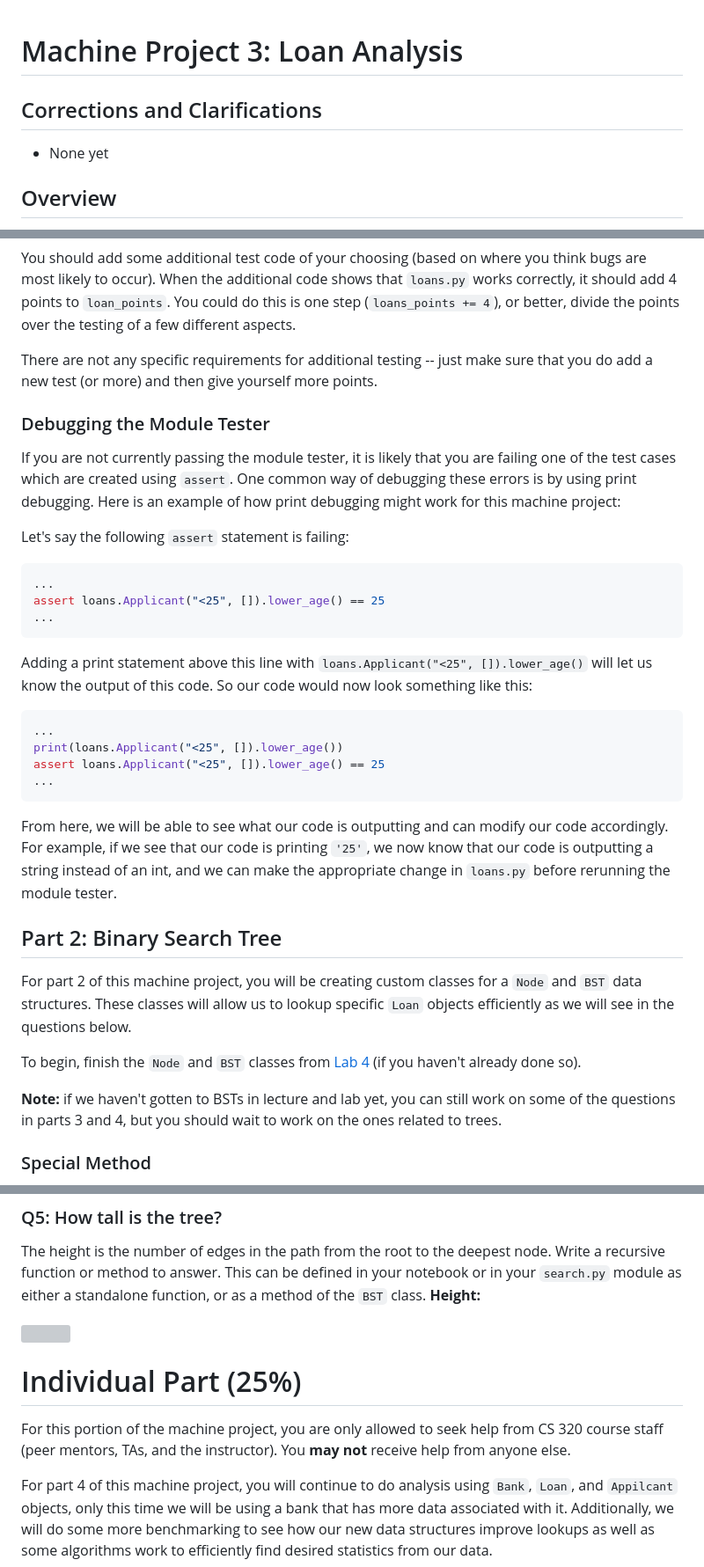
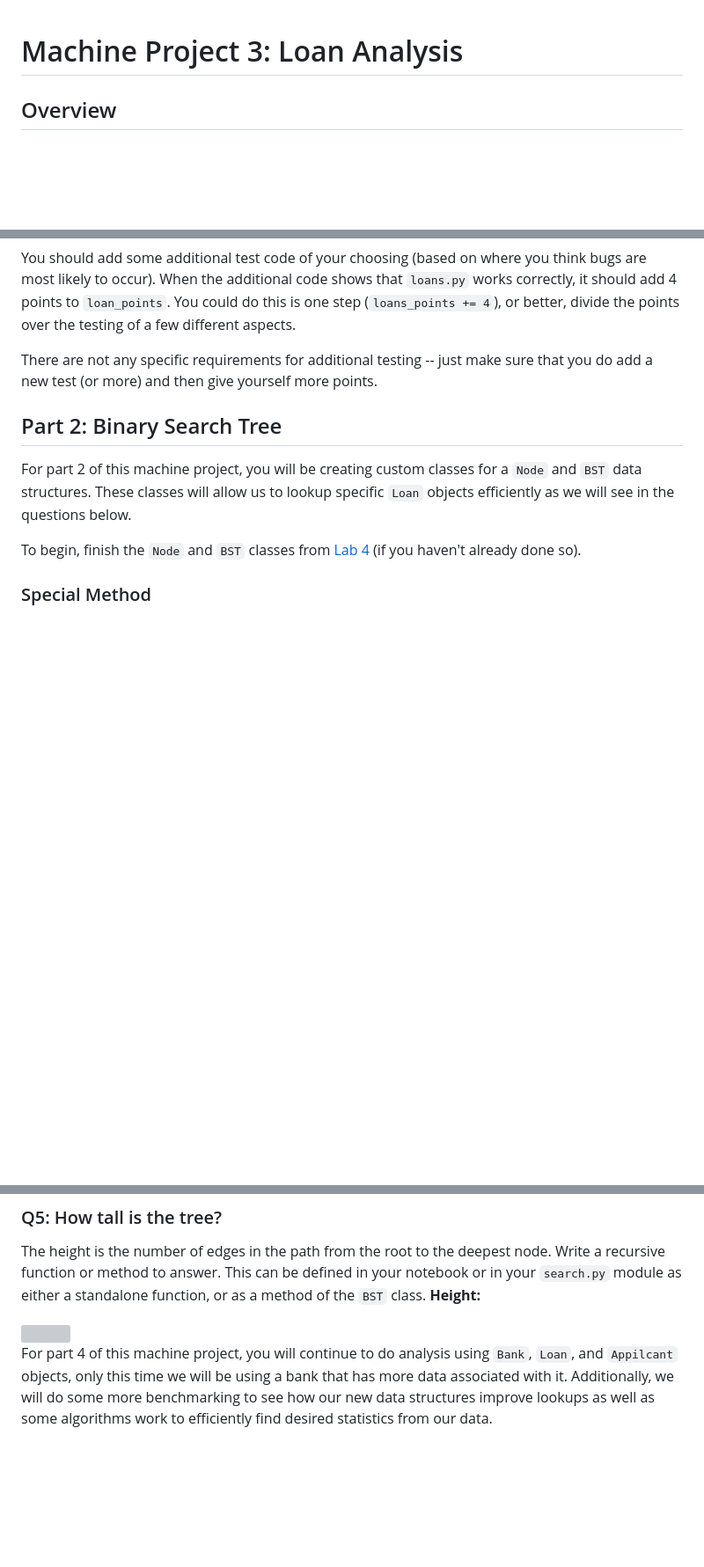
Before and after one commit to annaw38/previousProjects, a Markdown page: CS 320: Data Science Programming II/mp3/README.md, 3 parts joined by grey strips. Shown at 88% size. Rendered like a GitHub page; blank space fills up the shorter version; grey boxes are pictures that could not be loaded.

````diff
--- a/CS 320: Data Science Programming II/mp3/README.md
+++ b/CS 320: Data Science Programming II/mp3/README.md
@@ -1,8 +1,4 @@
 # Machine Project 3: Loan Analysis
-
-## Corrections and Clarifications
-
-* None yet
 
 ## Overview
 
@@ -172,36 +111,11 @@ aspects.
 There are not any specific requirements for additional testing -- just make sure
 that you do add a new test (or more) and then give yourself more points.
 
-### Debugging the Module Tester
-
-If you are not currently passing the module tester, it is likely that you are failing one of the test cases which are created using `assert`. One common way of debugging these errors is by using print debugging. Here is an example of how print debugging might work for this machine project:
-
-Let's say the following `assert` statement is failing:
-
-```python
-...
-assert loans.Applicant("<25", []).lower_age() == 25
-...
-```
-
-Adding a print statement above this line with `loans.Applicant("<25", []).lower_age()` will let us know the output of this code. So our code would now look something like this:
-
-```python
-...
-print(loans.Applicant("<25", []).lower_age())
-assert loans.Applicant("<25", []).lower_age() == 25
-...
-```
-
-From here, we will be able to see what our code is outputting and can modify our code accordingly. For example, if we see that our code is printing `'25'`, we now know that our code is outputting a string instead of an int, and we can make the appropriate change in `loans.py` before rerunning the module tester.
-
 ## Part 2: Binary Search Tree
 
 For part 2 of this machine project, you will be creating custom classes for a `Node` and `BST` data structures. These classes will allow us to lookup specific `Loan` objects efficiently as we will see in the questions below.
 
 To begin, finish the `Node` and `BST` classes from [Lab 4](../labs/Lab4/README.md) (if you haven't already done so).
-
-**Note:** if we haven't gotten to BSTs in lecture and lab yet, you can still work on some of the questions in parts 3 and 4, but you should wait to work on the ones related to trees.
 
 ### Special Method
 
@@ -251,10 +165,6 @@ The height is the number of edges in the path from the root to the deepest node.
 **Height:**
 
 <img src="img/bst_height.png" width="400px">
-
-# Individual Part (25%)
-
-For this portion of the machine project, you are only allowed to seek help from CS 320 course staff (peer mentors, TAs, and the instructor). You **may not** receive help from anyone else.
 
 For part 4 of this machine project, you will continue to do analysis using `Bank`, `Loan`, and `Appilcant` objects, only this time we will be using a bank
 that has more data associated with it. Additionally, we will do some more benchmarking to see how our new data structures improve
````
Also changed, not shown: other parts of CS 320: Data Science Programming II/mp3/README.md (+0 -57 lines).
